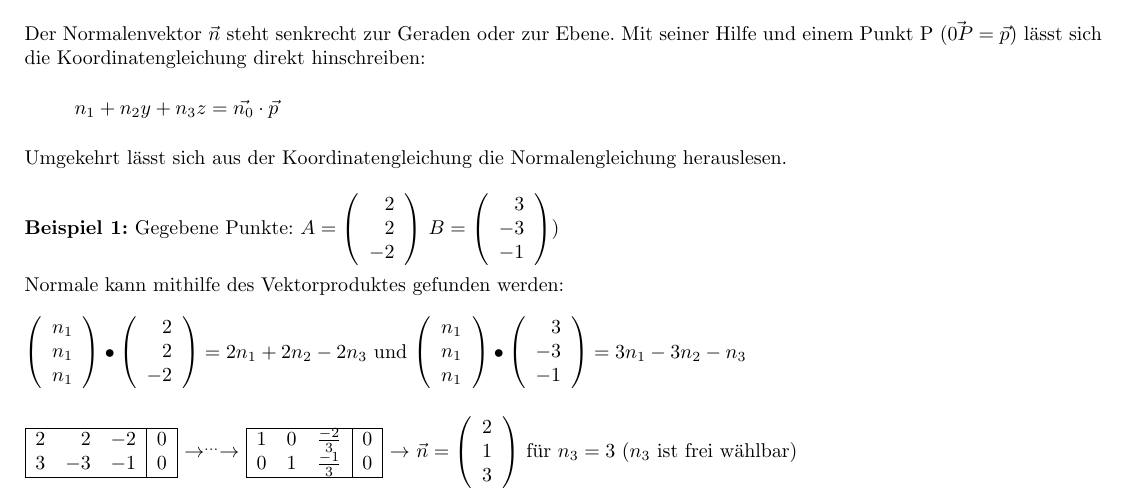
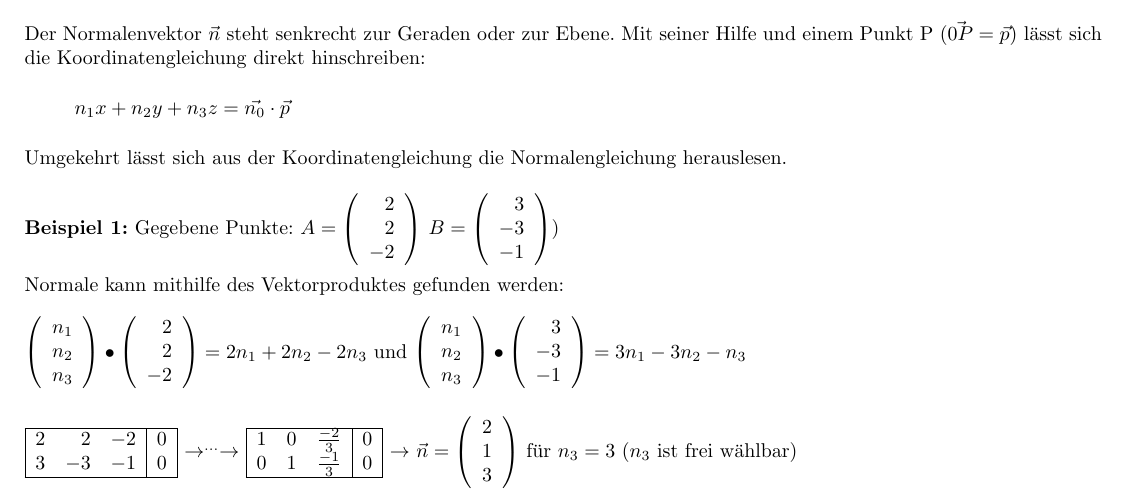
Before and after one commit to HSR-Stud/LinAlg, a LaTeX document (LinAlg.tex, which reads section/3_Vektorgeometrie.tex): part of page 5 of 12, cut so that both start at the same text. Compiled offline with pdfLaTeX.

Commit message:
Kleinere Fehlerbehebung

```diff
--- a/LinAlg.tex
+++ b/LinAlg.tex
@@ -1,7 +1,7 @@
 %Dokumentinformationen
 \newcommand{\titleinfo}{Lineare Algebra - Formelsammlung}
 \newcommand{\authorinfo}{C.Gwerder, S.K\"orner, M.Ehrler, L. Leuenberger}
-\newcommand{\versioninfo}{v1.0}
+\newcommand{\versioninfo}{v1.1}
 
 % standard header
 \include{header}
--- a/section/3_Vektorgeometrie.tex
+++ b/section/3_Vektorgeometrie.tex
@@ -138,15 +138,15 @@
 		Der Normalenvektor $\vec{n}$ steht senkrecht zur Geraden oder zur Ebene. Mit seiner Hilfe und einem Punkt P ($\vec{0P} = \vec{p}$) lässt sich
 		die Koordinatengleichung direkt hinschreiben:
 		\begin{equation*}
-			n_1 + n_2y + n_3z = \vec{n_0} \cdot \vec{p}
+			n_1x + n_2y + n_3z = \vec{n_0} \cdot \vec{p}
 		\end{equation*}
 		Umgekehrt lässt sich aus der Koordinatengleichung die Normalengleichung herauslesen. \\
 
 		\textbf{Beispiel 1:} Gegebene Punkte: $A=\vektor{2}{2}{-2}$
 									 $B=\vektor{3}{-3}{-1})$ \\ \ \\
 							 Normale kann mithilfe des Vektorproduktes gefunden werden: \\ \ \\
-									 $\vektor{n_1}{n_1}{n_1}\bullet\vektor{2}{2}{-2}=2n_1+2n_2-2n_3$ und
-									 $\vektor{n_1}{n_1}{n_1}\bullet\vektor{3}{-3}{-1}=3n_1-3n_2-n_3$\\ \ \\ \ \\
+									 $\vektor{n_1}{n_2}{n_3}\bullet\vektor{2}{2}{-2}=2n_1+2n_2-2n_3$ und
+									 $\vektor{n_1}{n_2}{n_3}\bullet\vektor{3}{-3}{-1}=3n_1-3n_2-n_3$\\ \ \\ \ \\
 							$\begin{array}{|rrr|r|}
 								\hline
 									2 & 2 & -2 & 0 \\
```
